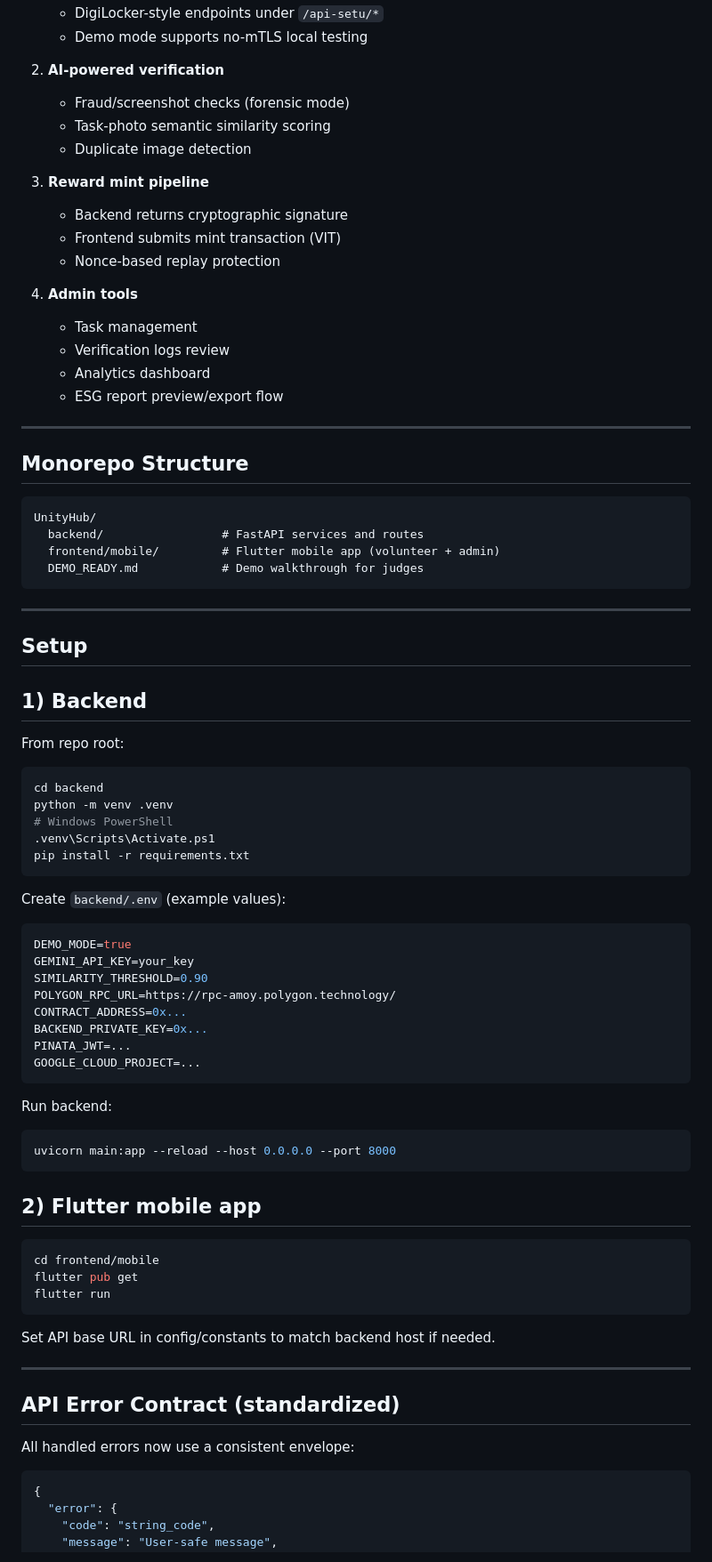
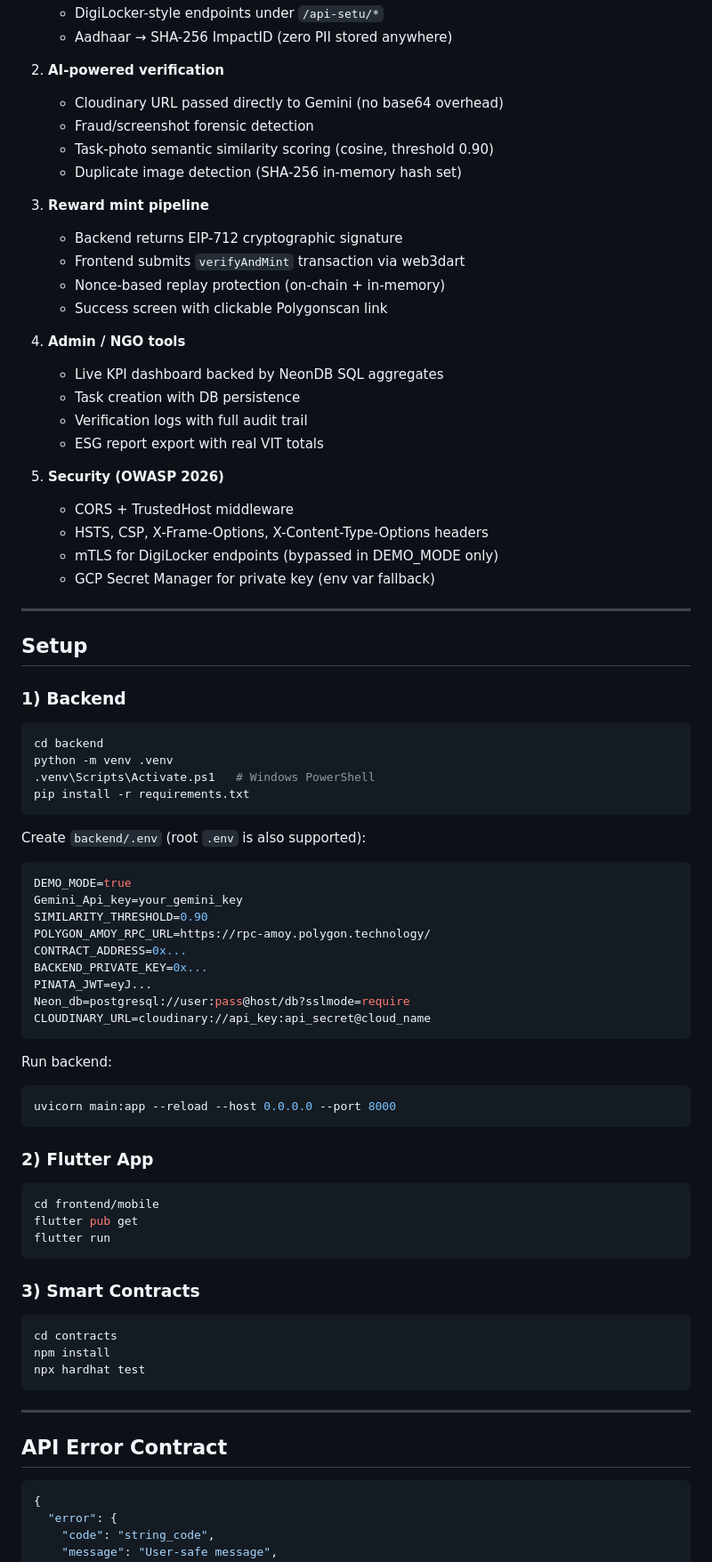
Before and after one commit to Joshi-Ved/UnityHub, a Markdown page: README.md, the part around one of its changes. Shown at 89% size. Drawn GitHub-style.

Commit message:
docs: update README final architecture and PROJECT_STATUS to 100%

````diff
--- a/README.md
+++ b/README.md
@@ -44,60 +85,55 @@ The app has two primary experiences:
    - DigiLocker-style endpoints under `/api-setu/*`
-   - Demo mode supports no-mTLS local testing
+   - Aadhaar → SHA-256 ImpactID (zero PII stored anywhere)
 
 2. **AI-powered verification**
-   - Fraud/screenshot checks (forensic mode)
-   - Task-photo semantic similarity scoring
-   - Duplicate image detection
+   - Cloudinary URL passed directly to Gemini (no base64 overhead)
+   - Fraud/screenshot forensic detection
+   - Task-photo semantic similarity scoring (cosine, threshold 0.90)
+   - Duplicate image detection (SHA-256 in-memory hash set)
 
 3. **Reward mint pipeline**
-   - Backend returns cryptographic signature
-   - Frontend submits mint transaction (VIT)
-   - Nonce-based replay protection
+   - Backend returns EIP-712 cryptographic signature
+   - Frontend submits `verifyAndMint` transaction via web3dart
+   - Nonce-based replay protection (on-chain + in-memory)
+   - Success screen with clickable Polygonscan link
 
-4. **Admin tools**
-   - Task management
-   - Verification logs review
-   - Analytics dashboard
-   - ESG report preview/export flow
+4. **Admin / NGO tools**
+   - Live KPI dashboard backed by NeonDB SQL aggregates
+   - Task creation with DB persistence
+   - Verification logs with full audit trail
+   - ESG report export with real VIT totals
 
----
-
-## Monorepo Structure
-
-```text
-UnityHub/
-  backend/                 # FastAPI services and routes
-  frontend/mobile/         # Flutter mobile app (volunteer + admin)
-  DEMO_READY.md            # Demo walkthrough for judges
-```
+5. **Security (OWASP 2026)**
+   - CORS + TrustedHost middleware
+   - HSTS, CSP, X-Frame-Options, X-Content-Type-Options headers
+   - mTLS for DigiLocker endpoints (bypassed in DEMO_MODE only)
+   - GCP Secret Manager for private key (env var fallback)
 
 ---
 
 ## Setup
 
-## 1) Backend
-
-From repo root:
+### 1) Backend
 
 ```bash
 cd backend
 python -m venv .venv
-# Windows PowerShell
-.venv\Scripts\Activate.ps1
+.venv\Scripts\Activate.ps1   # Windows PowerShell
 pip install -r requirements.txt
 ```
 
-Create `backend/.env` (example values):
+Create `backend/.env` (root `.env` is also supported):
 
 ```env
 DEMO_MODE=true
-GEMINI_API_KEY=your_key
+Gemini_Api_key=your_gemini_key
 SIMILARITY_THRESHOLD=0.90
-POLYGON_RPC_URL=https://rpc-amoy.polygon.technology/
+POLYGON_AMOY_RPC_URL=https://rpc-amoy.polygon.technology/
 CONTRACT_ADDRESS=0x...
 BACKEND_PRIVATE_KEY=0x...
-PINATA_JWT=...
-GOOGLE_CLOUD_PROJECT=...
+PINATA_JWT=eyJ...
+Neon_db=postgresql://user:pass@host/db?sslmode=require
+CLOUDINARY_URL=cloudinary://api_key:api_secret@cloud_name
 ```
 
 Run backend:
@@ -106,7 +142,7 @@ Run backend:
 uvicorn main:app --reload --host 0.0.0.0 --port 8000
 ```
 
-## 2) Flutter mobile app
+### 2) Flutter App
 
 ```bash
 cd frontend/mobile
@@ -114,13 +150,17 @@ flutter pub get
 flutter run
 ```
 
-Set API base URL in config/constants to match backend host if needed.
+### 3) Smart Contracts
+
+```bash
+cd contracts
+npm install
+npx hardhat test
+```
 
 ---
 
-## API Error Contract (standardized)
-
-All handled errors now use a consistent envelope:
+## API Error Contract
 
 ```json
 {
````
Also changed, not shown: other parts of README.md (+73 -53 lines), PROJECT_STATUS.md (+105 -65 lines).
